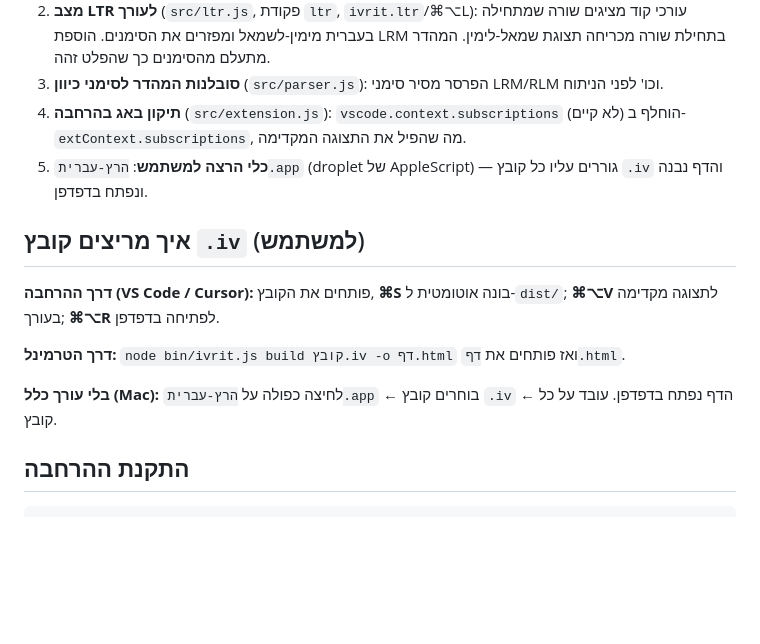
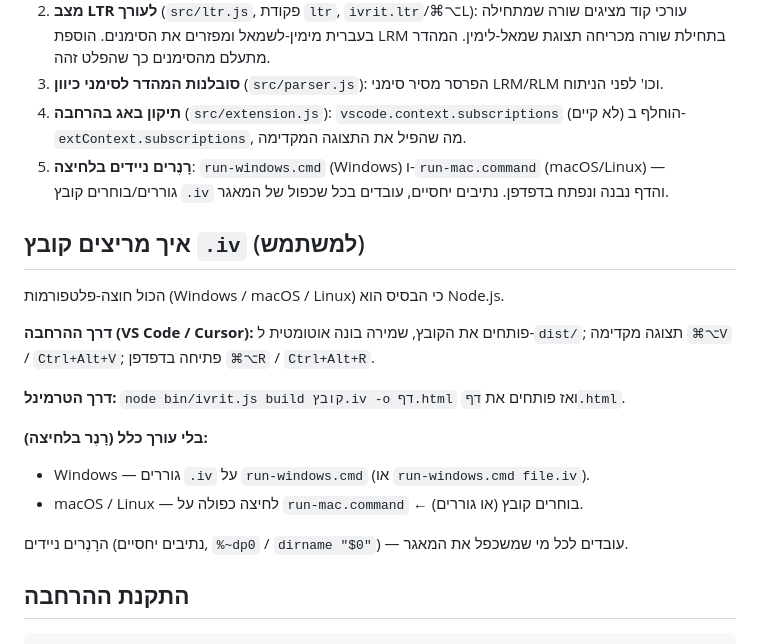
Before and after one commit to shmuelr16/ivrit, a Markdown page: CLAUDE.md, the part around the change. Rendered like a GitHub page; blank space fills up the shorter version.

```diff
--- a/CLAUDE.md
+++ b/CLAUDE.md
@@ -61,15 +61,21 @@ cd editors/vscode && node scripts/vendor.js && node scripts/make-vsix.js
 2. **מצב LTR לעורך** (`src/ltr.js`, פקודת `ltr`, `ivrit.ltr`/⌘⌥L): עורכי קוד מציגים שורה שמתחילה בעברית מימין-לשמאל ומפזרים את הסימנים. הוספת LRM בתחילת שורה מכריחה תצוגת שמאל-לימין. המהדר מתעלם מהסימנים כך שהפלט זהה.
 3. **סובלנות המהדר לסימני כיוון** (`src/parser.js`): הפרסר מסיר סימני LRM/RLM וכו' לפני הניתוח.
 4. **תיקון באג בהרחבה** (`src/extension.js`): `vscode.context.subscriptions` (לא קיים) הוחלף ב-`extContext.subscriptions`, מה שהפיל את התצוגה המקדימה.
-5. **כלי הרצה למשתמש**: `הרץ-עברית.app` (droplet של AppleScript) — גוררים עליו כל קובץ `.iv` והדף נבנה ונפתח בדפדפן.
+5. **רָנֶרים ניידים בלחיצה**: `run-windows.cmd` (Windows) ו-`run-mac.command` (macOS/Linux) — גוררים/בוחרים קובץ `.iv` והדף נבנה ונפתח בדפדפן. נתיבים יחסיים, עובדים בכל שכפול של המאגר.
 
 ## איך מריצים קובץ `.iv` (למשתמש)
 
-**דרך ההרחבה (VS Code / Cursor):** פותחים את הקובץ, **⌘S** בונה אוטומטית ל-`dist/`; **⌘⌥V** לתצוגה מקדימה בעורך; **⌘⌥R** לפתיחה בדפדפן.
+הכול חוצה-פלטפורמות (Windows / macOS / Linux) כי הבסיס הוא Node.js.
+
+**דרך ההרחבה (VS Code / Cursor):** פותחים את הקובץ, שמירה בונה אוטומטית ל-`dist/`; תצוגה מקדימה `⌘⌥V` / `Ctrl+Alt+V`; פתיחה בדפדפן `⌘⌥R` / `Ctrl+Alt+R`.
 
 **דרך הטרמינל:** `node bin/ivrit.js build קובץ.iv -o דף.html` ואז פותחים את `דף.html`.
 
-**בלי עורך כלל (Mac):** לחיצה כפולה על `הרץ-עברית.app` ← בוחרים קובץ `.iv` ← הדף נפתח בדפדפן. עובד על כל קובץ.
+**בלי עורך כלל (רָנֶר בלחיצה):**
+- Windows — גוררים `.iv` על `run-windows.cmd` (או `run-windows.cmd file.iv`).
+- macOS / Linux — לחיצה כפולה על `run-mac.command` ← בוחרים קובץ (או גוררים).
+
+הרָנֶרים ניידים (נתיבים יחסיים, `%~dp0` / `dirname "$0"`) — עובדים לכל מי שמשכפל את המאגר.
 
 ## התקנת ההרחבה
 
```
Also changed, not shown: README.md (+21 -9 lines), docs/code-to-output.png (added), docs/output-simple.png, 2 other files.
